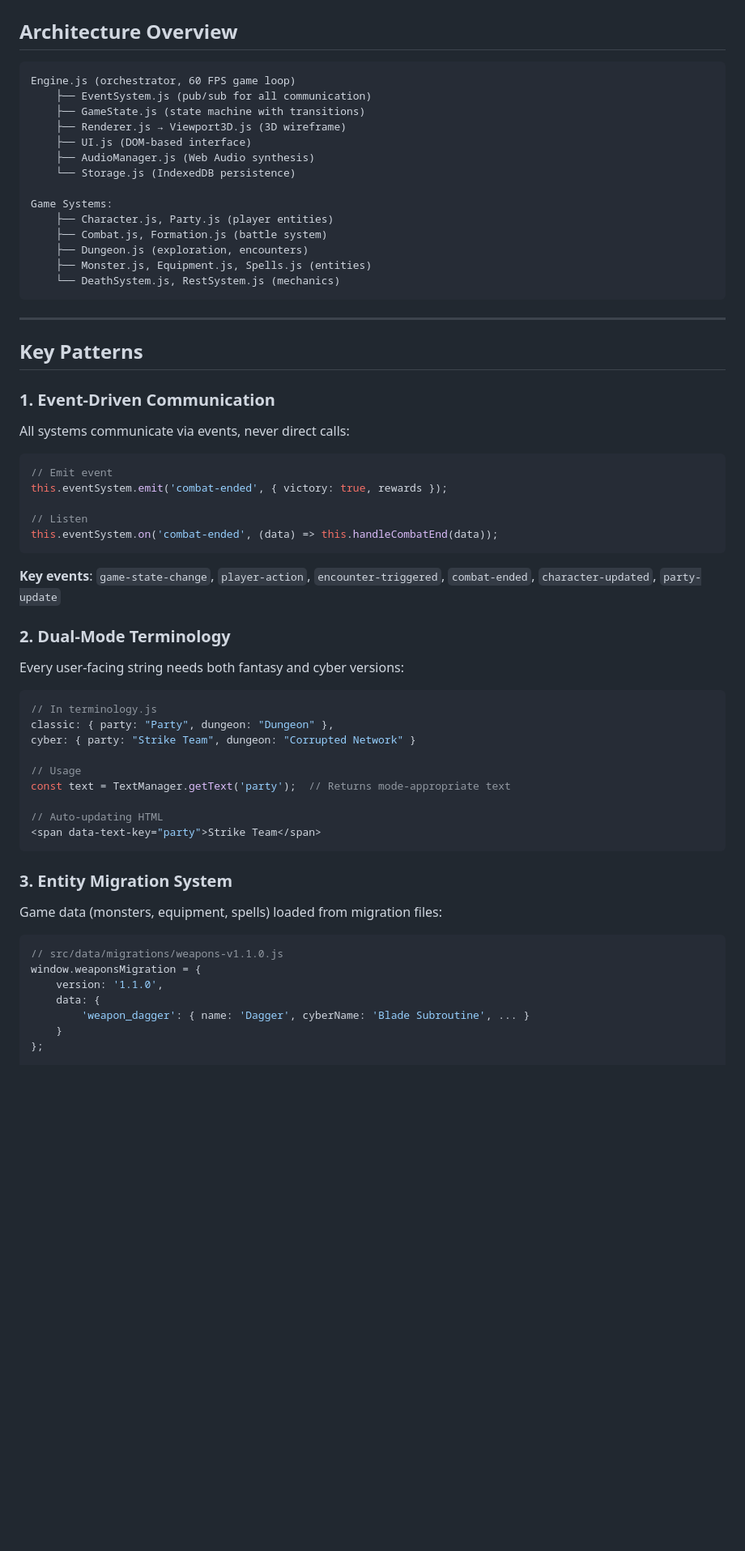
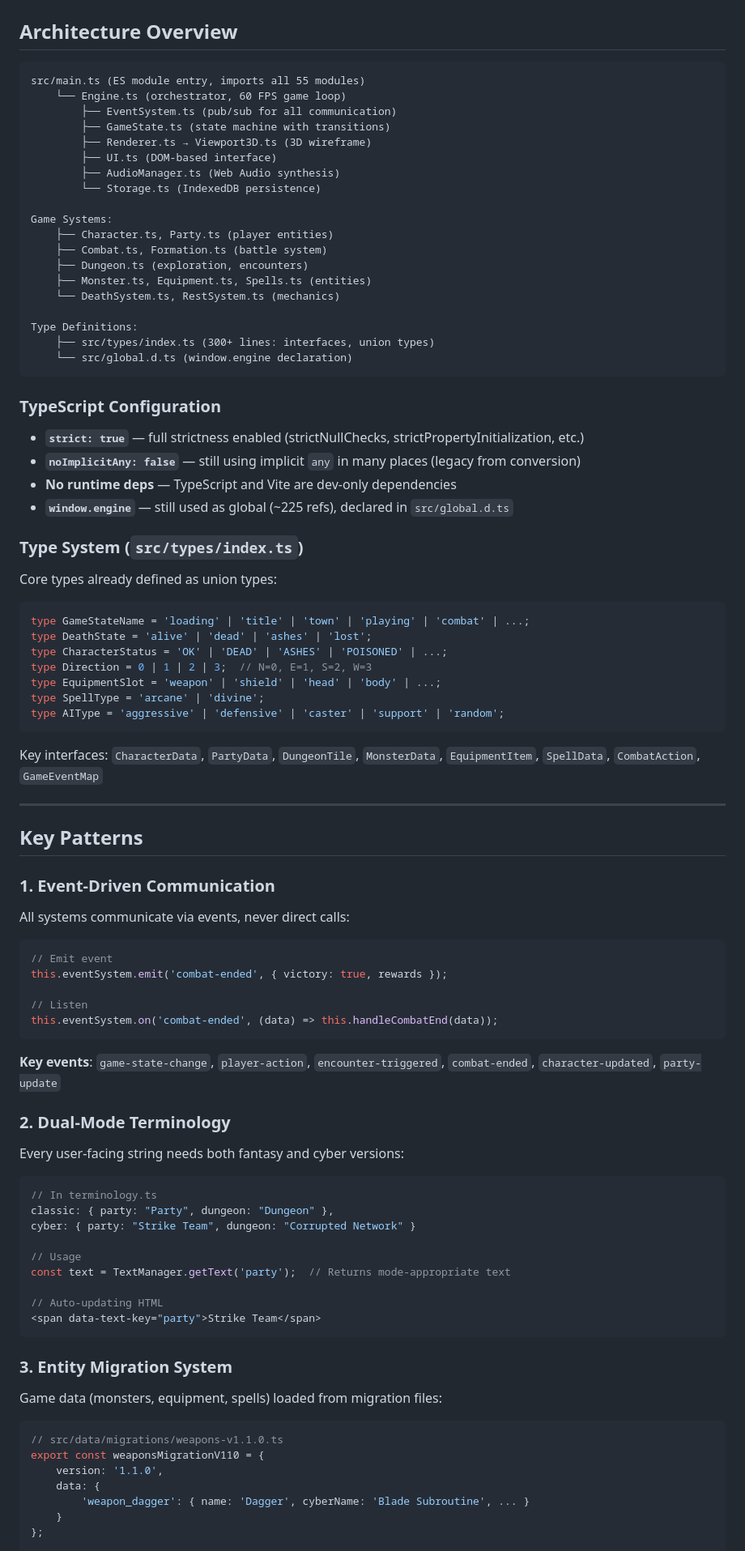
Before and after one commit to RogueCtrl/Descent-Cyber-Wizardry, a Markdown page: AGENTS.md, the part around one of its changes. Shown at 81% size. GitHub-like rendering; blank space fills up the shorter version.

````diff
--- a/AGENTS.md
+++ b/AGENTS.md
@@ -34,21 +36,49 @@ Detailed documentation for each system is in [`docs/systems/`](docs/systems/):
 ## Architecture Overview
 
 ```
-Engine.js (orchestrator, 60 FPS game loop)
-    ├── EventSystem.js (pub/sub for all communication)
-    ├── GameState.js (state machine with transitions)
-    ├── Renderer.js → Viewport3D.js (3D wireframe)
-    ├── UI.js (DOM-based interface)
-    ├── AudioManager.js (Web Audio synthesis)
-    └── Storage.js (IndexedDB persistence)
+src/main.ts (ES module entry, imports all 55 modules)
+    └── Engine.ts (orchestrator, 60 FPS game loop)
+        ├── EventSystem.ts (pub/sub for all communication)
+        ├── GameState.ts (state machine with transitions)
+        ├── Renderer.ts → Viewport3D.ts (3D wireframe)
+        ├── UI.ts (DOM-based interface)
+        ├── AudioManager.ts (Web Audio synthesis)
+        └── Storage.ts (IndexedDB persistence)
 
 Game Systems:
-    ├── Character.js, Party.js (player entities)
-    ├── Combat.js, Formation.js (battle system)
-    ├── Dungeon.js (exploration, encounters)
-    ├── Monster.js, Equipment.js, Spells.js (entities)
-    └── DeathSystem.js, RestSystem.js (mechanics)
+    ├── Character.ts, Party.ts (player entities)
+    ├── Combat.ts, Formation.ts (battle system)
+    ├── Dungeon.ts (exploration, encounters)
+    ├── Monster.ts, Equipment.ts, Spells.ts (entities)
+    └── DeathSystem.ts, RestSystem.ts (mechanics)
+
+Type Definitions:
+    ├── src/types/index.ts (300+ lines: interfaces, union types)
+    └── src/global.d.ts (window.engine declaration)
 ```
+
+### TypeScript Configuration
+
+- **`strict: true`** — full strictness enabled (strictNullChecks, strictPropertyInitialization, etc.)
+- **`noImplicitAny: false`** — still using implicit `any` in many places (legacy from conversion)
+- **No runtime deps** — TypeScript and Vite are dev-only dependencies
+- **`window.engine`** — still used as global (~225 refs), declared in `src/global.d.ts`
+
+### Type System (`src/types/index.ts`)
+
+Core types already defined as union types:
+
+```typescript
+type GameStateName = 'loading' | 'title' | 'town' | 'playing' | 'combat' | ...;
+type DeathState = 'alive' | 'dead' | 'ashes' | 'lost';
+type CharacterStatus = 'OK' | 'DEAD' | 'ASHES' | 'POISONED' | ...;
+type Direction = 0 | 1 | 2 | 3;  // N=0, E=1, S=2, W=3
+type EquipmentSlot = 'weapon' | 'shield' | 'head' | 'body' | ...;
+type SpellType = 'arcane' | 'divine';
+type AIType = 'aggressive' | 'defensive' | 'caster' | 'support' | 'random';
+```
+
+Key interfaces: `CharacterData`, `PartyData`, `DungeonTile`, `MonsterData`, `EquipmentItem`, `SpellData`, `CombatAction`, `GameEventMap`
 
 ---
 
@@ -58,7 +88,7 @@ Game Systems:
 
 All systems communicate via events, never direct calls:
 
-```javascript
+```typescript
 // Emit event
 this.eventSystem.emit('combat-ended', { victory: true, rewards });
 
@@ -72,8 +102,8 @@ this.eventSystem.on('combat-ended', (data) => this.handleCombatEnd(data));
 
 Every user-facing string needs both fantasy and cyber versions:
 
-```javascript
-// In terminology.js
+```typescript
+// In terminology.ts
 classic: { party: "Party", dungeon: "Dungeon" },
 cyber: { party: "Strike Team", dungeon: "Corrupted Network" }
 
@@ -88,9 +118,9 @@ const text = TextManager.getText('party');  // Returns mode-appropriate text
 
 Game data (monsters, equipment, spells) loaded from migration files:
 
-```javascript
-// src/data/migrations/weapons-v1.1.0.js
-window.weaponsMigration = {
+```typescript
+// src/data/migrations/weapons-v1.1.0.ts
+export const weaponsMigrationV110 = {
     version: '1.1.0',
     data: {
         'weapon_dagger': { name: 'Dagger', cyberName: 'Blade Subroutine', ... }
````
Also changed, not shown: other parts of AGENTS.md (+111 -50 lines).
